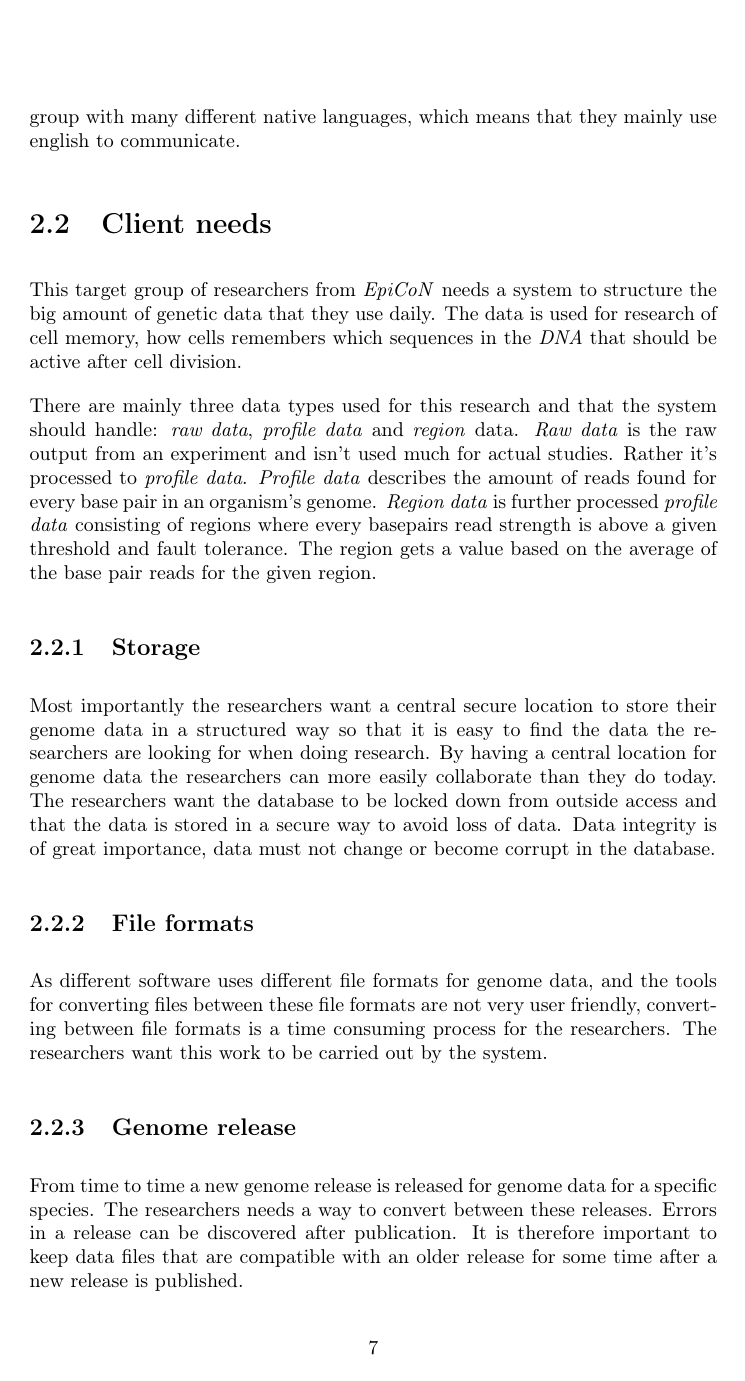
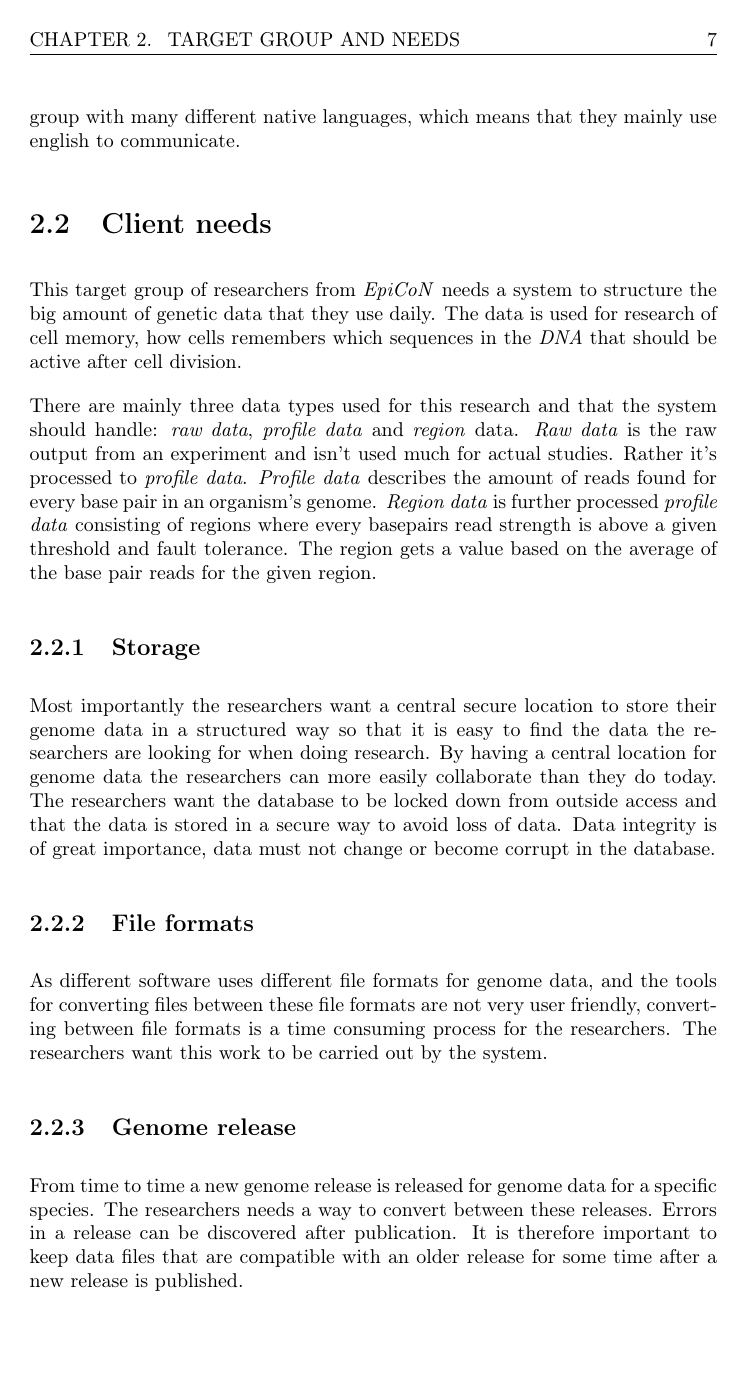
Before and after one commit to genomizer/genomizer-documentation, a LaTeX document (main.tex): page 8 of 120. Compiled offline with pdfLaTeX.

Commit message:
Add fancy header and user story commando
This commit adds a fancy header (as requested) with the chapter name and the page number. Furthermore it adds a commando for producing a user story card for the stories.

```diff
--- a/main.tex
+++ b/main.tex
@@ -9,6 +9,7 @@
 \usepackage{hyperref}
 \usepackage{listings}
 \usepackage[section]{placeins}
+\usepackage{fancyhdr}
 \usepackage[usenames,dvipsnames,svgnames,table]{xcolor}
 
 \title{Genomizer}
@@ -17,7 +18,14 @@
 
 \date{\today}
 
+\fancyfoot{}
+\fancyhead[RO,LE]{\thepage}
+\fancyhead[LO]{\leftmark}
+\fancyhead[RE]{\rightmark}
+
 \begin{document}
+
+\pagestyle{fancy}
 %\maketitle
 
 \input{cover}
```
Also changed, not shown: main.tex (14 more changed lines).
